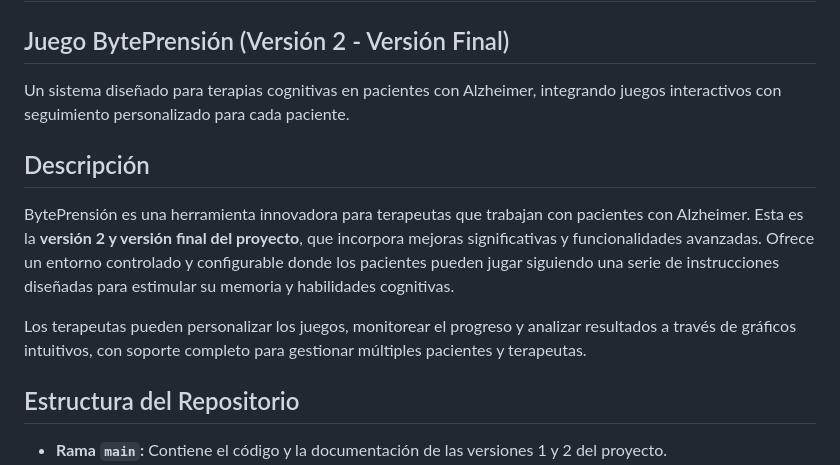
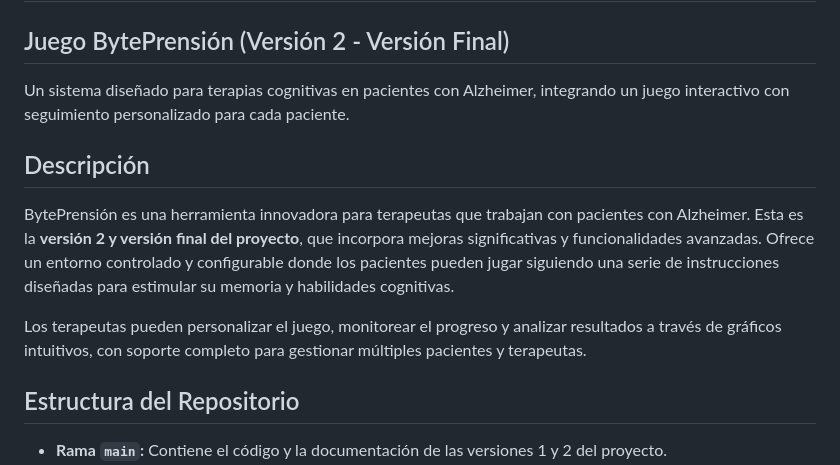
Before and after one commit to FrancisVelastegui2003/Proyecto_ByteForge, a Markdown page: README.md, the part around the change. GitHub-like rendering.

```diff
--- a/README.md
+++ b/README.md
@@ -1,11 +1,11 @@
 # Proyecto_ByteForge
 ## Juego BytePrensión (Versión 2 - Versión Final)
-Un sistema diseñado para terapias cognitivas en pacientes con Alzheimer, integrando juegos interactivos con seguimiento personalizado para cada paciente.
+Un sistema diseñado para terapias cognitivas en pacientes con Alzheimer, integrando un juego interactivo con seguimiento personalizado para cada paciente.
 
 ## Descripción
 BytePrensión es una herramienta innovadora para terapeutas que trabajan con pacientes con Alzheimer. Esta es la **versión 2 y versión final del proyecto**, que incorpora mejoras significativas y funcionalidades avanzadas. Ofrece un entorno controlado y configurable donde los pacientes pueden jugar siguiendo una serie de instrucciones diseñadas para estimular su memoria y habilidades cognitivas.
 
-Los terapeutas pueden personalizar los juegos, monitorear el progreso y analizar resultados a través de gráficos intuitivos, con soporte completo para gestionar múltiples pacientes y terapeutas.
+Los terapeutas pueden personalizar el juego, monitorear el progreso y analizar resultados a través de gráficos intuitivos, con soporte completo para gestionar múltiples pacientes y terapeutas.
 
 ## Estructura del Repositorio
 - **Rama `main`:** Contiene el código y la documentación de las versiones 1 y 2 del proyecto.
```
